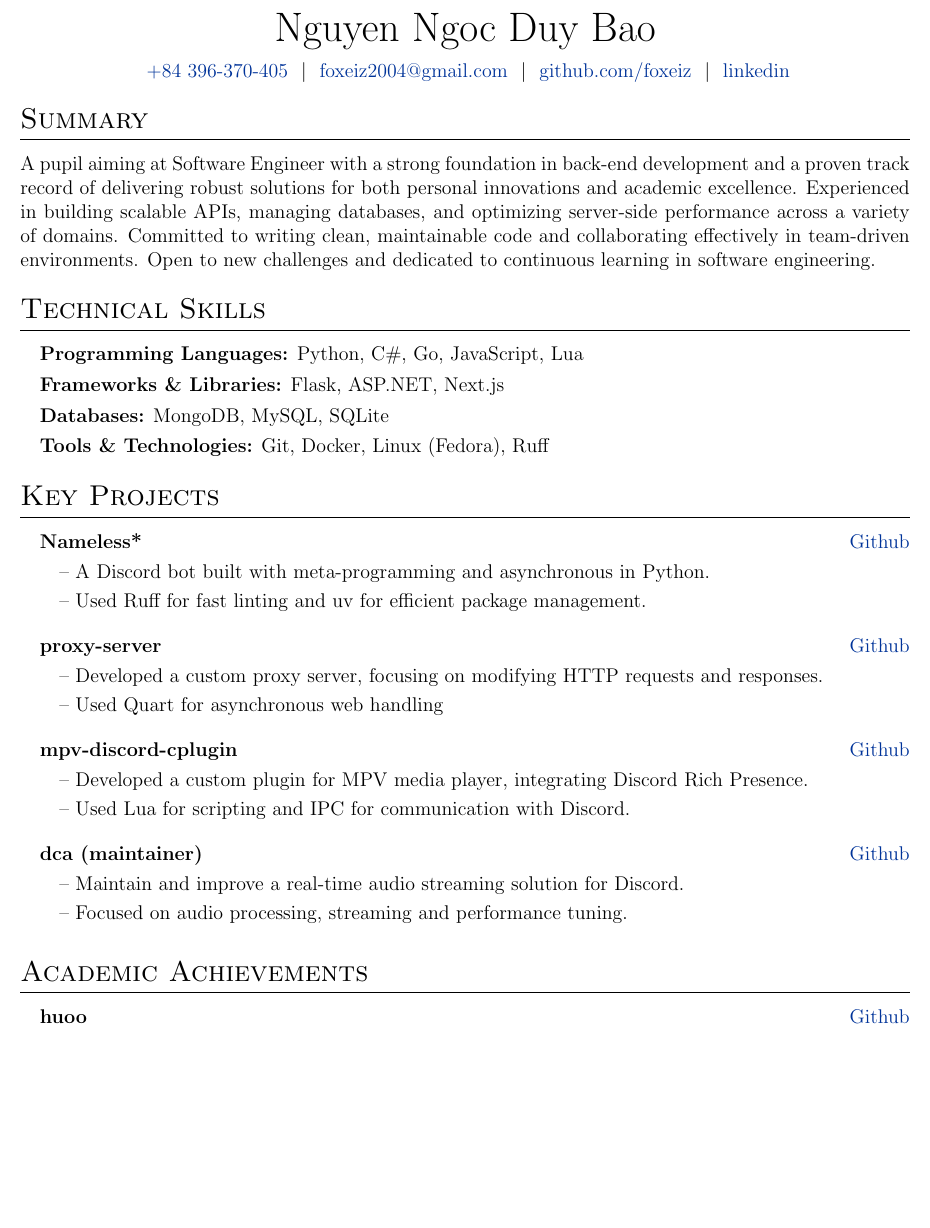
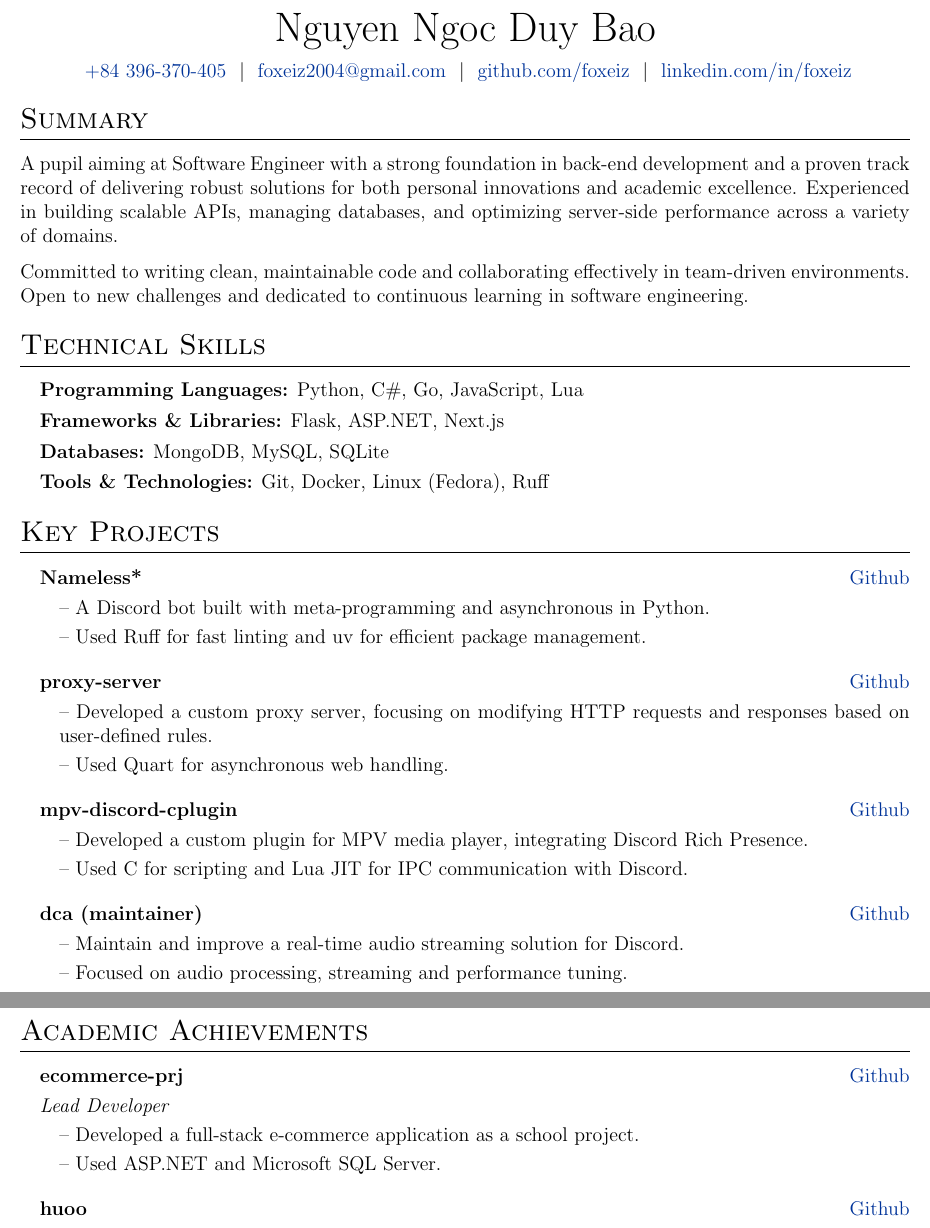
Before and after one commit to FoxeiZ/resu-me, a LaTeX CV (cv.tex): part of page 1 of 2 before the commit and two parts of pages 1 and 2 of 2 after it, the two joined at a grey line, cut so that both start at the same text, the shorter picture padded with empty space. Compiled offline with pdfLaTeX.

Commit message:
refactor: remove unused package
feat: add detail in some repo

```diff
--- a/cv.tex
+++ b/cv.tex
@@ -78,30 +42,24 @@
     \end{itemize}
 }
 
-
 \begin{document}
 
-% non-numbered pages
 \pagestyle{empty}
 
-%--------------------------------------TITLE-------------------------------------------
 \begin{tabularx}{\linewidth}{@{} C @{}}
     \Huge{Nguyen Ngoc Duy Bao} \\[7.5pt]
     \href{tel:+84396370405}{\raisebox{-0.05\height}\ +84 396-370-405} \ $|$\
     \href{mailto:foxeiz2004@gmail.com}{\raisebox{-0.05\height}\ foxeiz2004@gmail.com} \ $|$\
     \href{https://github.com/foxeiz}{\raisebox{-0.05\height}\ github.com/foxeiz} \ $|$\
-    \href{https://linkedin.com/in/username}{\raisebox{-0.05\height}\ linkedin}
+    \href{https://linkedin.com/in/foxeiz}{\raisebox{-0.05\height}\ linkedin.com/in/foxeiz}
 \end{tabularx}
 
-%-----------------------------------EXPERIENCE SECTIONS--------------------------------
-
-%Interests/ Keywords/ Summary
 \section{Summary}
 A pupil aiming at Software Engineer with a strong foundation in back-end development and a proven track record of delivering robust solutions for both personal innovations and academic excellence. Experienced in building
 scalable APIs, managing databases, and optimizing server-side performance across a variety of domains.
+
 Committed to writing clean, maintainable code and collaborating effectively in team-driven environments. Open to new challenges and dedicated to continuous learning in software engineering.
 
-%Skill
 \section{Technical Skills}
 \begin{itemize}[nosep,after=\strut, leftmargin=1em, itemsep=4pt, label={}]
     \item \textbf{Programming Languages:} Python, C\#, Go, JavaScript, Lua
@@ -119,13 +76,13 @@ Committed to writing clean, maintainable code and collaborating effectively in t
 \end{itemList}
 
 \begin{itemList}{proxy-server}{\href{https://github.com/foxeiz/proxy-server/}{Github}}
-    \item -- Developed a custom proxy server, focusing on modifying HTTP requests and responses.
-    \item -- Used Quart for asynchronous web handling
+    \item -- Developed a custom proxy server, focusing on modifying HTTP requests and responses based on user-defined rules.
+    \item -- Used Quart for asynchronous web handling.
 \end{itemList}
 
 \begin{itemList}{mpv-discord-cplugin}{\href{https://github.com/foxeiz/mpv-discord-cplugin/}{Github}}
     \item -- Developed a custom plugin for MPV media player, integrating Discord Rich Presence.
-    \item -- Used Lua for scripting and IPC for communication with Discord.
+    \item -- Used C for scripting and Lua JIT for IPC communication with Discord.
 \end{itemList}
 
 \begin{itemList}{dca (maintainer)}{\href{https://github.com/foxeiz/dca/}{Github}}
@@ -133,7 +90,13 @@ Committed to writing clean, maintainable code and collaborating effectively in t
     \item -- Focused on audio processing, streaming and performance tuning.
 \end{itemList}
 
-
+\newpage
 \section{Academic Achievements}
 
+\begin{itemList}{ecommerce-prj}{\href{https://github.com/FoxeiZ/ecommerce-prj/}{Github}}
+    \listSubHeading{Lead Developer}
+    \item -- Developed a full-stack e-commerce application as a school project.
+    \item -- Used ASP.NET and Microsoft SQL Server.
+\end{itemList}
+
 \begin{itemList}{huoo}{\href{https://github.com/foxeiz/huoo/}{Github}}
```
Also changed, not shown: cv.tex (57 more changed lines).
